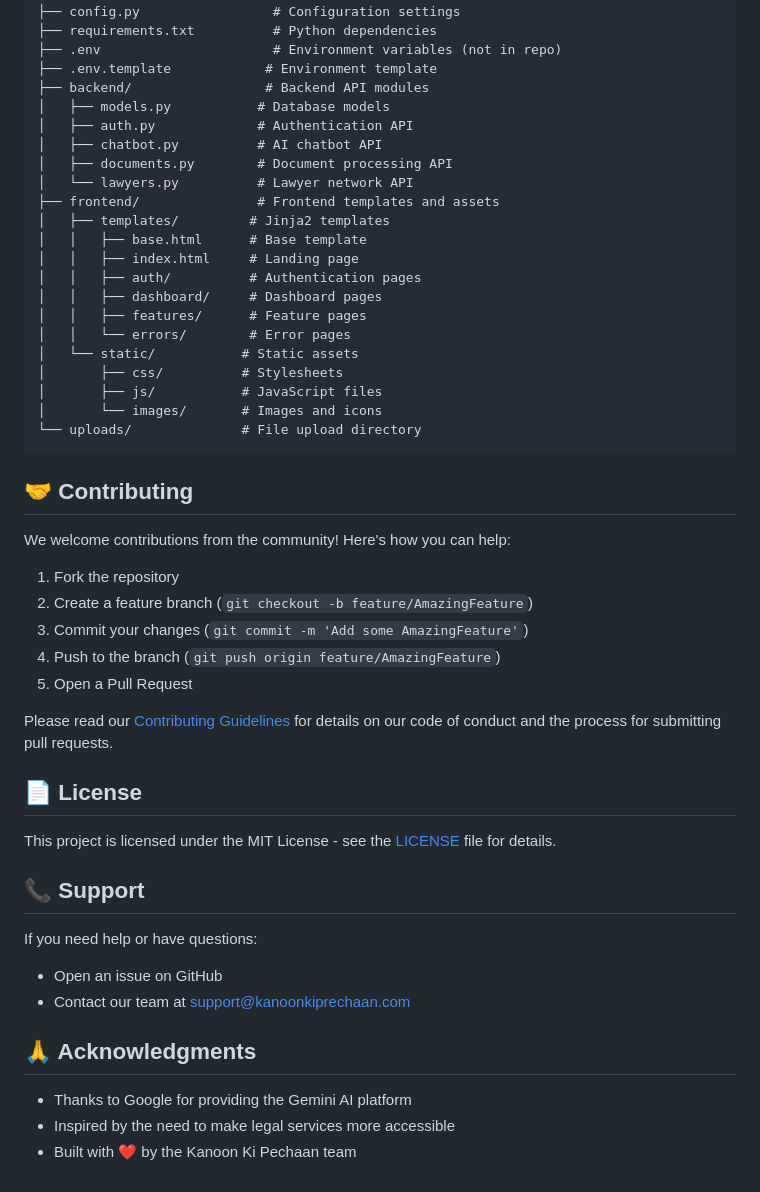
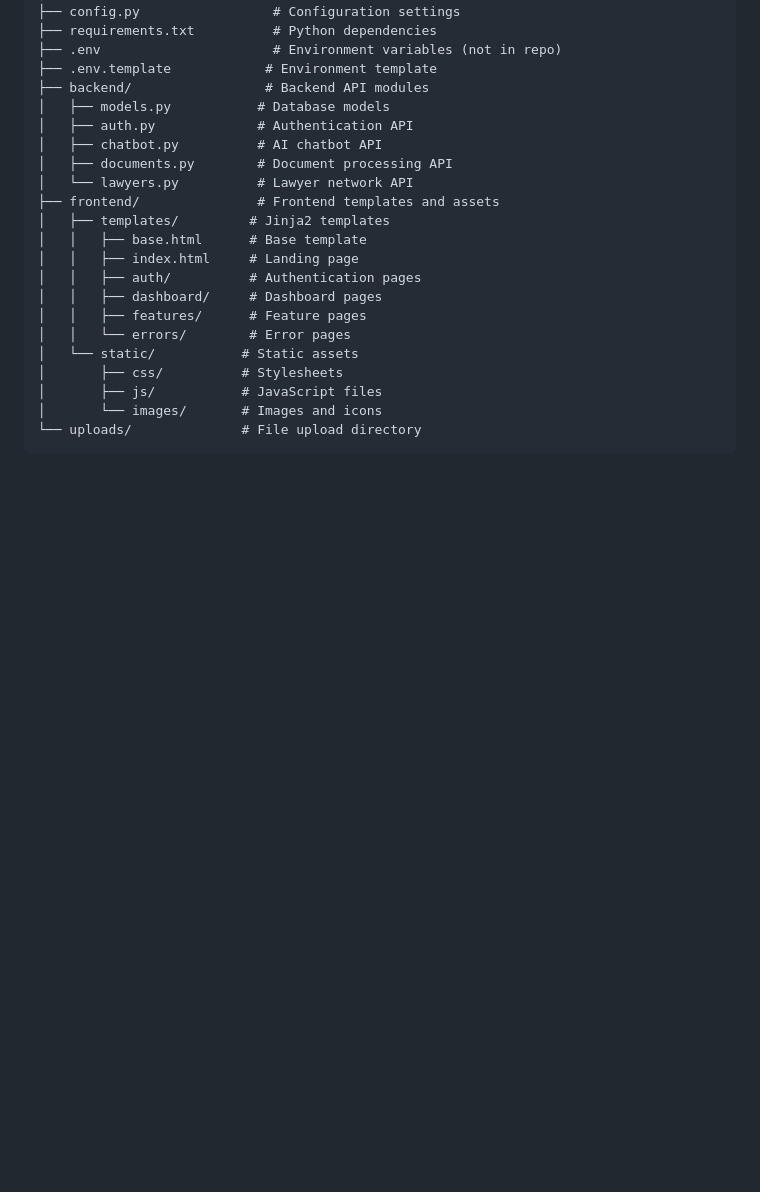
Before and after one commit to shivamsinghtomar78/Kanoon_Ki_Pechaaan, a Markdown page: README.md, the part around the change. Drawn GitHub-style; blank space fills up the shorter version.

````diff
--- a/README.md
+++ b/README.md
@@ -177,31 +177,3 @@ Kanoon_Ki_Pechaaan/
 │       └── images/       # Images and icons
 └── uploads/              # File upload directory
 ```
-
-## 🤝 Contributing
-
-We welcome contributions from the community! Here's how you can help:
-
-1. Fork the repository
-2. Create a feature branch (`git checkout -b feature/AmazingFeature`)
-3. Commit your changes (`git commit -m 'Add some AmazingFeature'`)
-4. Push to the branch (`git push origin feature/AmazingFeature`)
-5. Open a Pull Request
-
-Please read our [Contributing Guidelines](CONTRIBUTING.md) for details on our code of conduct and the process for submitting pull requests.
-
-## 📄 License
-
-This project is licensed under the MIT License - see the [LICENSE](LICENSE) file for details.
-
-## 📞 Support
-
-If you need help or have questions:
-- Open an issue on GitHub
-- Contact our team at [support@kanoonkiprechaan.com](mailto:support@kanoonkiprechaan.com)
-
-## 🙏 Acknowledgments
-
-- Thanks to Google for providing the Gemini AI platform
-- Inspired by the need to make legal services more accessible
-- Built with ❤️ by the Kanoon Ki Pechaan team
````
